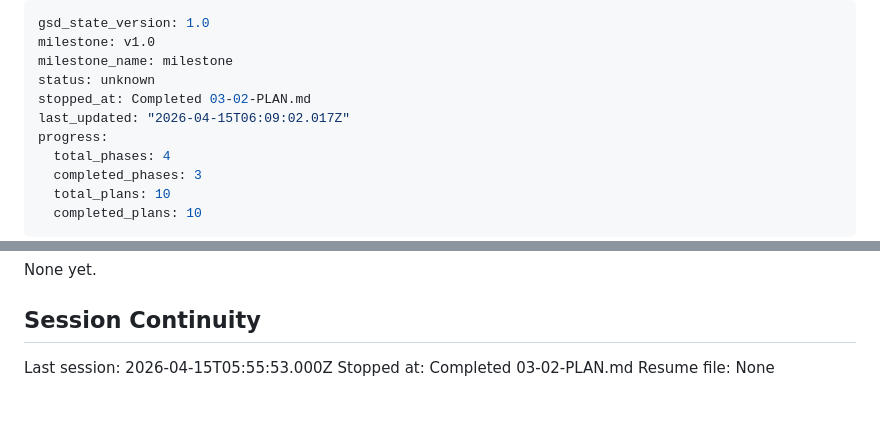
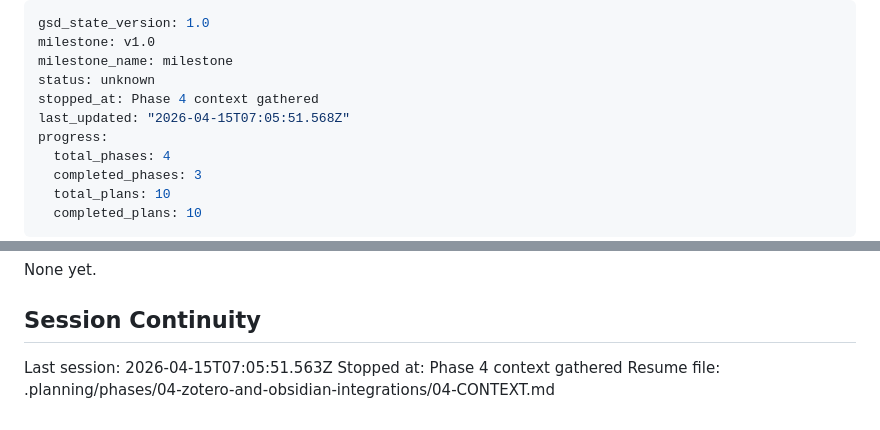
Before and after one commit to Shelterxx/daily-paper-read, a Markdown page: .planning/STATE.md, 2 parts joined by grey strips. Drawn GitHub-style.

Commit message:
docs(state): record phase 4 context session

```diff
--- a/.planning/STATE.md
+++ b/.planning/STATE.md
@@ -3,8 +3,8 @@ gsd_state_version: 1.0
 milestone: v1.0
 milestone_name: milestone
 status: unknown
-stopped_at: Completed 03-02-PLAN.md
-last_updated: "2026-04-15T06:09:02.017Z"
+stopped_at: Phase 4 context gathered
+last_updated: "2026-04-15T07:05:51.568Z"
 progress:
   total_phases: 4
   completed_phases: 3
@@ -109,6 +109,6 @@ None yet.
 
 ## Session Continuity
 
-Last session: 2026-04-15T05:55:53.000Z
-Stopped at: Completed 03-02-PLAN.md
-Resume file: None
+Last session: 2026-04-15T07:05:51.563Z
+Stopped at: Phase 4 context gathered
+Resume file: .planning/phases/04-zotero-and-obsidian-integrations/04-CONTEXT.md
```
